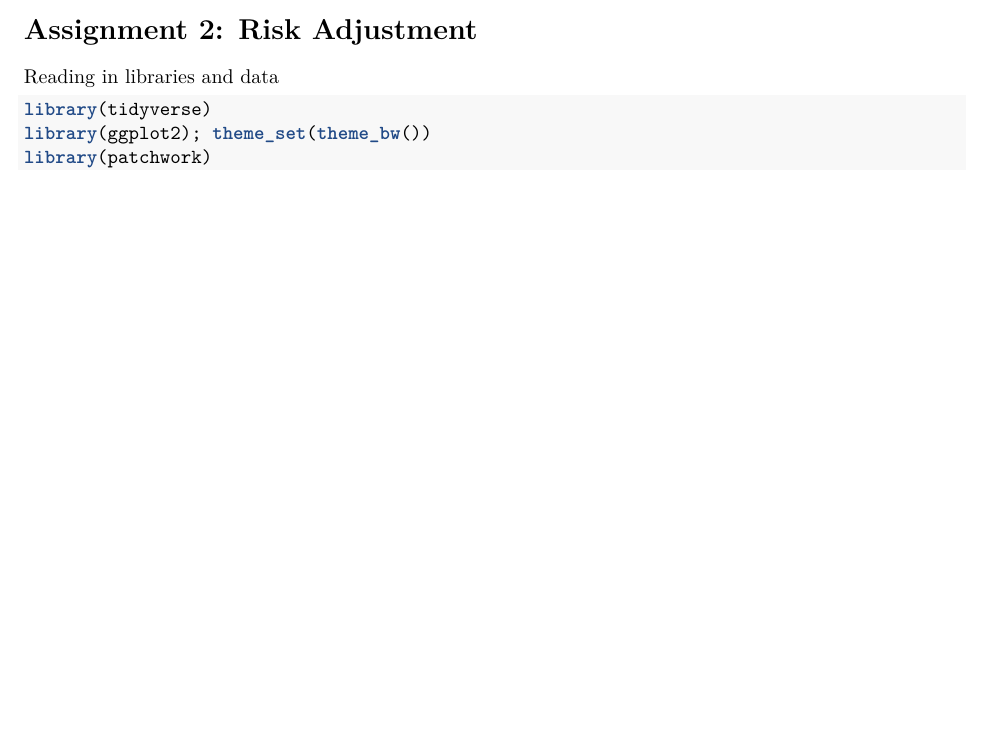
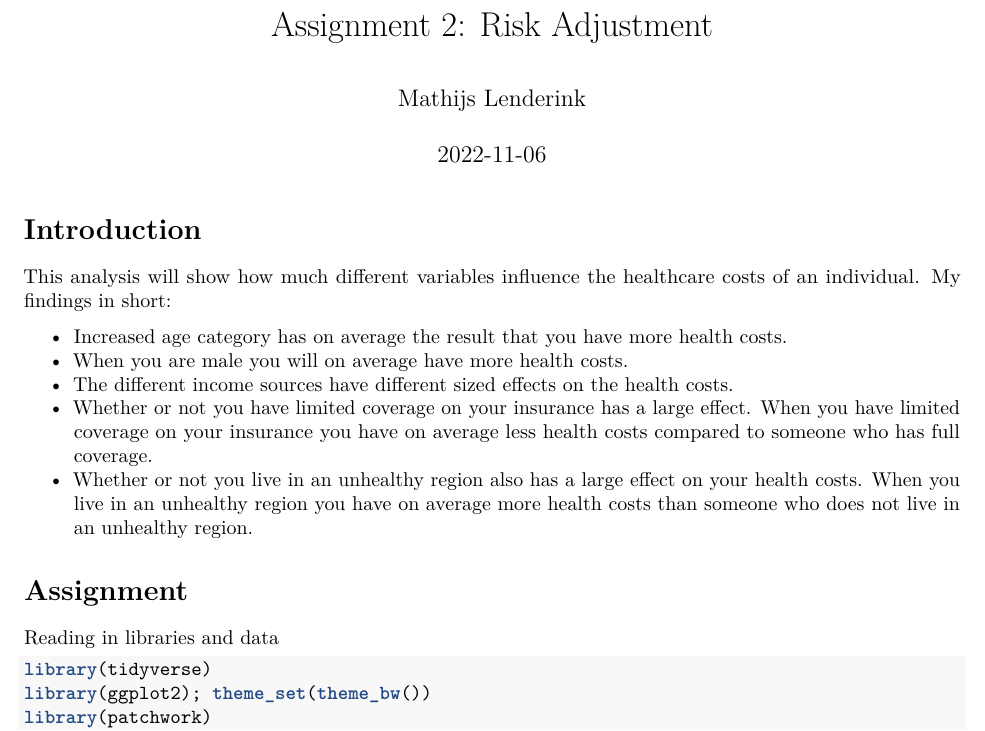
Before and after one commit to Mathijs-L/Health_Assignment_2, an R Markdown document (Health_Assignment_2.Rmd): part of page 1 of 7, cut so that both start at the same text, the shorter picture padded with empty space. Rendered offline with R 4.5, knitr and Pandoc, then LaTeX, with nearby package versions; some code elsewhere in the file could not run offline.

Commit message:
Add introduction
Fixed markdown syntax and added introduction

````diff
--- a/Health_Assignment_2.Rmd
+++ b/Health_Assignment_2.Rmd
@@ -1,15 +1,22 @@
 ---
-title: "Health_assignment_2"
+title: "Assignment 2: Risk Adjustment "
 author: "Mathijs Lenderink"
 date: '2022-11-06'
 output: pdf_document
 ---
 
-# Assignment 2: Risk Adjustment
+# Introduction
+This analysis will show how much different variables influence the healthcare costs of an individual.
+My findings in short:
+
+* Increased age category has on average the result that you have more health costs.
+* When you are male you will on average have more health costs.
+* The different income sources have different sized effects on the health costs.
+* Whether or not you have limited coverage on your insurance has a large effect. When you have limited coverage on your insurance you have on average less health costs compared to someone who has full coverage.
+* Whether or not you live in an unhealthy region also has a large effect on your health costs. When you live in an unhealthy region you have on average more health costs than someone who does not live in an unhealthy region.
 
 
-
-
+# Assignment
 Reading in libraries and data
 ```{r, message=FALSE, warning=FALSE}
 library(tidyverse)
````
Also changed, not shown: Health_Assignment_2.pdf, Health_Assignment_2.Rmd (8 more changed lines).
